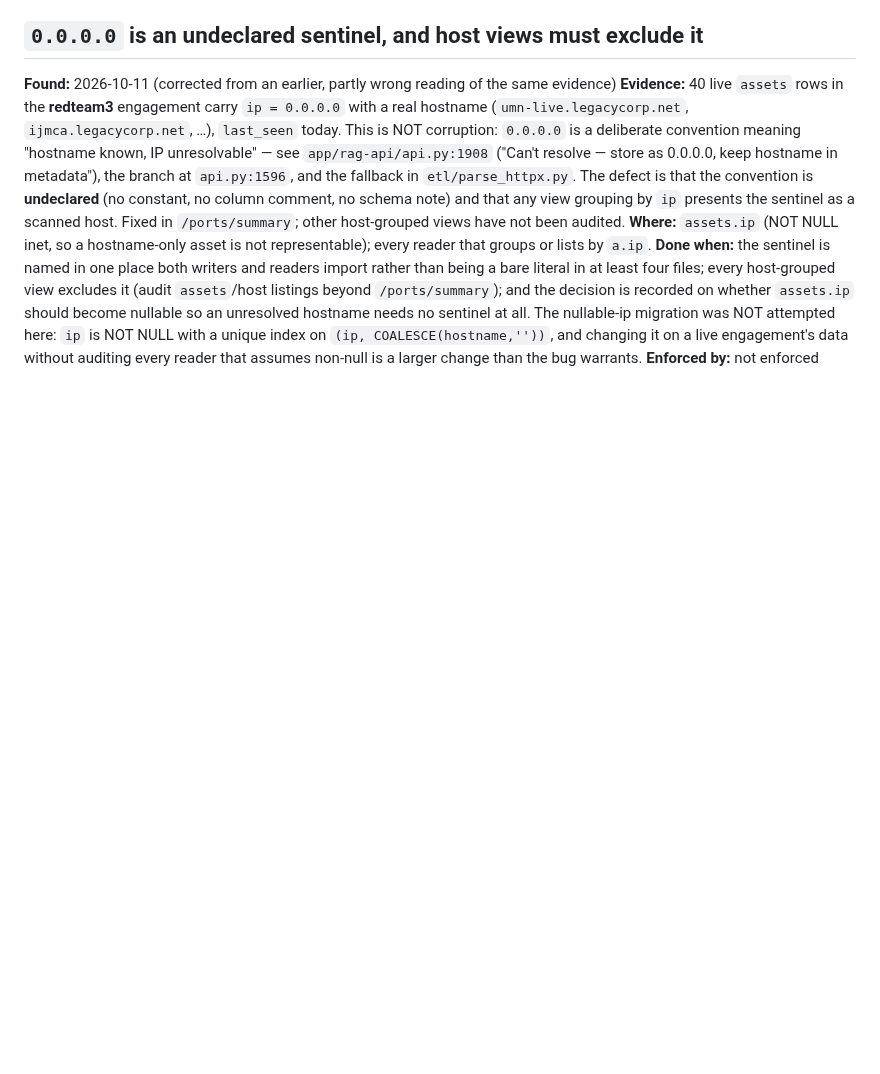
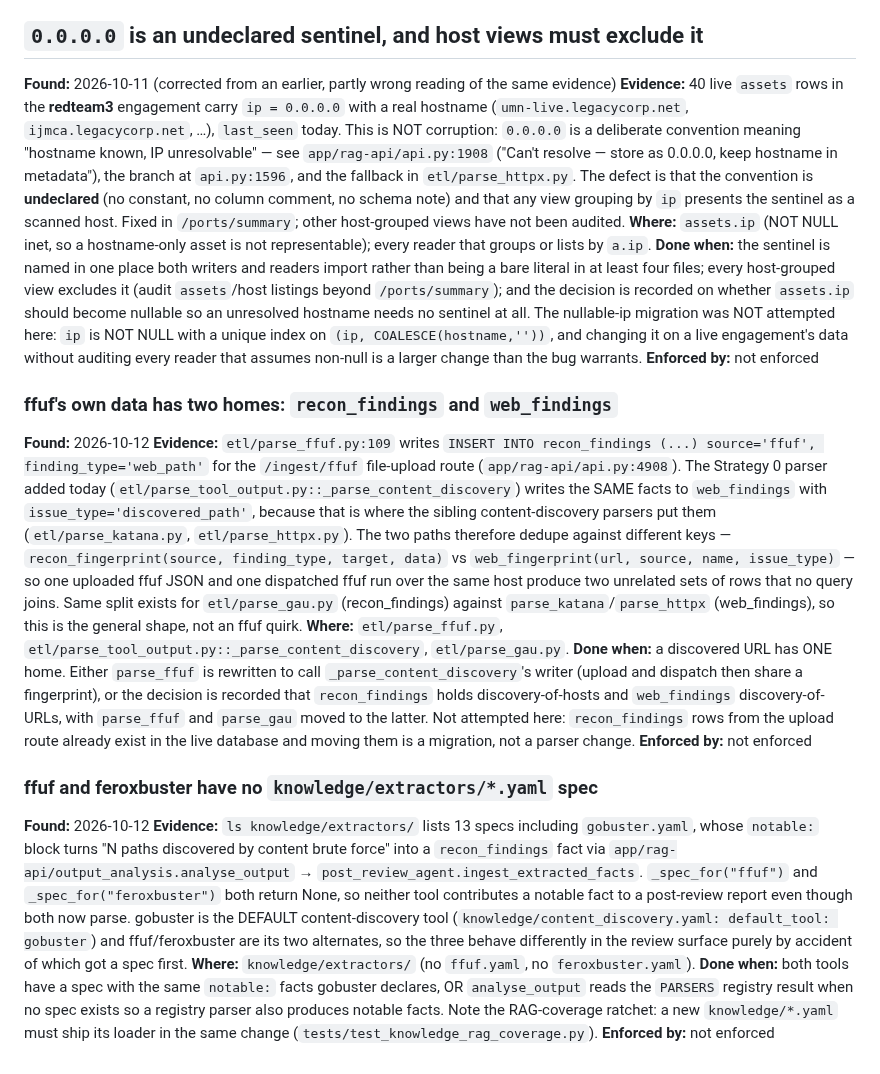
Before and after one commit to fd22vrsfpv-star/rag-scan-stack, a Markdown page: Docs/OPEN_ITEMS.md, the part around the change. GitHub-like rendering; blank space fills up the shorter version.

Commit message:
docs(open-items): two findings from the content-discovery parser work
Both found while adding the ffuf/feroxbuster parsers and deliberately NOT fixed
there, per CLAUDE.md — fixing every incidental discovery turns a small change
into an unreviewable one.

1. A discovered URL has two homes: parse_ffuf.py writes recon_findings from the
   upload route while the new Strategy 0 writer puts the same facts in
   web_findings, deduping on different keys. parse_gau.py has the same split,
   so this is the general shape rather than an ffuf quirk.
2. ffuf/feroxbuster have no knowledge/extractors/*.yaml spec, so unlike
   gobuster they contribute no notable: facts to post-review reports.

Co-Authored-By: Claude Opus 5 <noreply@anthropic.com>
Claude-Session: https://claude.ai/code/session_0143twUFNPxrUZTifBNzikqP

```diff
--- a/Docs/OPEN_ITEMS.md
+++ b/Docs/OPEN_ITEMS.md
@@ -490,3 +490,50 @@ attempted here: `ip` is NOT NULL with a unique index on
 without auditing every reader that assumes non-null is a larger change than the
 bug warrants.
 **Enforced by:** not enforced
+
+### ffuf's own data has two homes: `recon_findings` and `web_findings`
+**Found:** 2026-10-12
+**Evidence:** `etl/parse_ffuf.py:109` writes `INSERT INTO recon_findings (...)
+source='ffuf', finding_type='web_path'` for the `/ingest/ffuf` file-upload route
+(`app/rag-api/api.py:4908`). The Strategy 0 parser added today
+(`etl/parse_tool_output.py::_parse_content_discovery`) writes the SAME facts to
+`web_findings` with `issue_type='discovered_path'`, because that is where the
+sibling content-discovery parsers put them (`etl/parse_katana.py`,
+`etl/parse_httpx.py`). The two paths therefore dedupe against different keys —
+`recon_fingerprint(source, finding_type, target, data)` vs
+`web_fingerprint(url, source, name, issue_type)` — so one uploaded ffuf JSON and
+one dispatched ffuf run over the same host produce two unrelated sets of rows
+that no query joins. Same split exists for `etl/parse_gau.py` (recon_findings)
+against `parse_katana`/`parse_httpx` (web_findings), so this is the general
+shape, not an ffuf quirk.
+**Where:** `etl/parse_ffuf.py`, `etl/parse_tool_output.py::_parse_content_discovery`,
+`etl/parse_gau.py`.
+**Done when:** a discovered URL has ONE home. Either `parse_ffuf` is rewritten to
+call `_parse_content_discovery`'s writer (upload and dispatch then share a
+fingerprint), or the decision is recorded that `recon_findings` holds
+discovery-of-hosts and `web_findings` discovery-of-URLs, with `parse_ffuf` and
+`parse_gau` moved to the latter. Not attempted here: `recon_findings` rows from
+the upload route already exist in the live database and moving them is a
+migration, not a parser change.
+**Enforced by:** not enforced
+
+### ffuf and feroxbuster have no `knowledge/extractors/*.yaml` spec
+**Found:** 2026-10-12
+**Evidence:** `ls knowledge/extractors/` lists 13 specs including
+`gobuster.yaml`, whose `notable:` block turns "N paths discovered by content
+brute force" into a `recon_findings` fact via
+`app/rag-api/output_analysis.analyse_output` →
+`post_review_agent.ingest_extracted_facts`. `_spec_for("ffuf")` and
+`_spec_for("feroxbuster")` both return None, so neither tool contributes a
+notable fact to a post-review report even though both now parse. gobuster is the
+DEFAULT content-discovery tool (`knowledge/content_discovery.yaml:
+default_tool: gobuster`) and ffuf/feroxbuster are its two alternates, so the
+three behave differently in the review surface purely by accident of which got a
+spec first.
+**Where:** `knowledge/extractors/` (no `ffuf.yaml`, no `feroxbuster.yaml`).
+**Done when:** both tools have a spec with the same `notable:` facts gobuster
+declares, OR `analyse_output` reads the `PARSERS` registry result when no spec
+exists so a registry parser also produces notable facts. Note the RAG-coverage
+ratchet: a new `knowledge/*.yaml` must ship its loader in the same change
+(`tests/test_knowledge_rag_coverage.py`).
+**Enforced by:** not enforced
```
